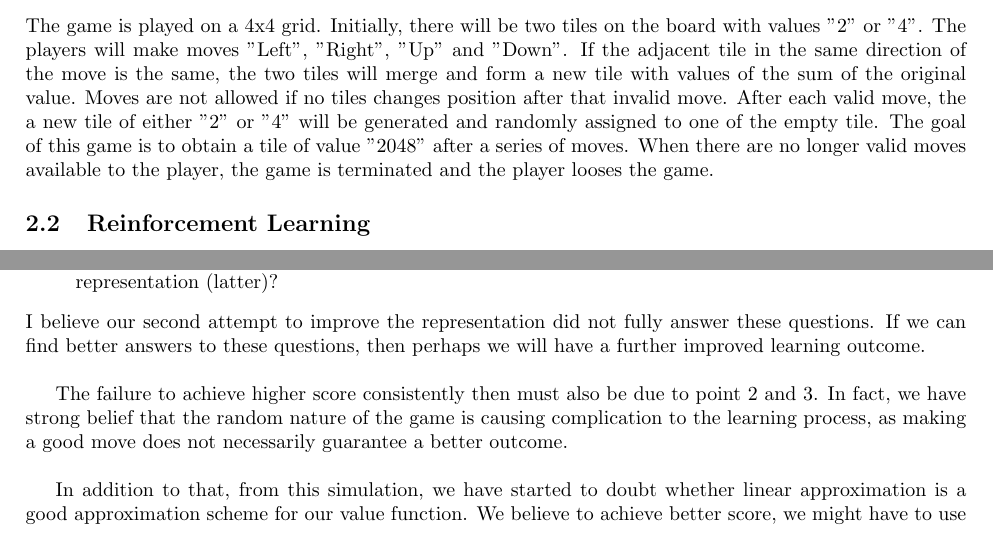
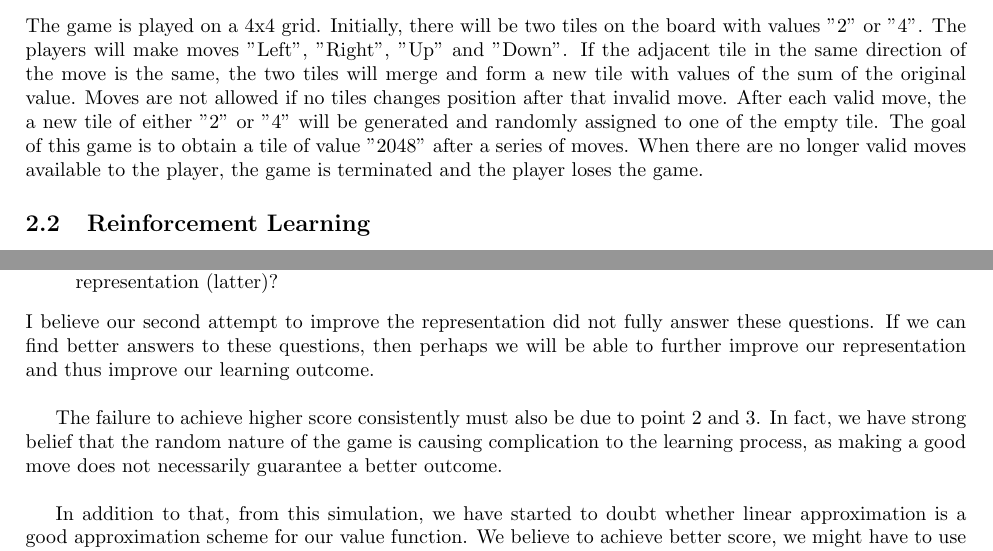
Before and after one commit to EricCWWong/2048AI, a LaTeX paper (Report_Latex/report.tex, which reads Report_Latex/background.tex, Report_Latex/discussion.tex): two parts of pages 1 and 6 of 6, joined at a grey line, cut so that both start at the same text. Compiled offline with pdfLaTeX.

Commit message:
Fixed looses

```diff
--- a/Report_Latex/background.tex
+++ b/Report_Latex/background.tex
@@ -1,6 +1,6 @@
 \section{Background}
 \subsection{Game Rules}
-The game is played on a 4x4 grid. Initially, there will be two tiles on the board with values "2" or "4".  The players will make moves "Left", "Right", "Up" and "Down". If the adjacent tile in the same direction of the move is the same, the two tiles will merge and form a new tile with values of the sum of the original value. Moves are not allowed if no tiles changes position after that invalid move. After each valid move, the a new tile of either "2" or "4" will be generated and randomly assigned to one of the empty tile. The goal of this game is to obtain a tile of value "2048" after a series of moves. When there are no longer valid moves available to the player, the game is terminated and the player looses the game.
+The game is played on a 4x4 grid. Initially, there will be two tiles on the board with values "2" or "4".  The players will make moves "Left", "Right", "Up" and "Down". If the adjacent tile in the same direction of the move is the same, the two tiles will merge and form a new tile with values of the sum of the original value. Moves are not allowed if no tiles changes position after that invalid move. After each valid move, the a new tile of either "2" or "4" will be generated and randomly assigned to one of the empty tile. The goal of this game is to obtain a tile of value "2048" after a series of moves. When there are no longer valid moves available to the player, the game is terminated and the player loses the game.
 
 \subsection{Reinforcement Learning}
 Reinforcement learning is learning what actions to take in a certain situation  that will maximise our rewards. The learner is not told what actions to take, but instead must discover which actions yield the most reward by trying them \cite{sutton2018reinforcement}.  In our project, we will have 4 actions available for our agent, they are "Left", "Right", "Up" and "Down".  We will need a representation to present the current state of the board. This will be denoted as $\phi$ in the rest of the report. We have chosen the simplest approximation --- linear approximation --- where the q-value of the action  is related to the state linearly as shown below:
--- a/Report_Latex/discussion.tex
+++ b/Report_Latex/discussion.tex
@@ -20,10 +20,10 @@ Like before, we have again tried to conclude by finding some explanations. By im
 	\item The power of value function approximation is that we do not require the simulation to experience all the specific state. Instead by going through one state, our agent should know how to make a decision for another state that shares some similarities. How should we capture these similarities?
 	\item Let's consider the board shown in figure \ref{fig:game_board}. Suppose we have another board where the values are simply those in figure \ref{fig:game_board} multiplied by 2. If we consider the values, these 2 boards are completely different. However, in terms of adjacent differences in log 2 scale, these 2 boards are completely the same. Should these 2 board be represented by 2 distinguishable state representation (former) or by the same state representation (latter)?
 \end{itemize}
-I believe our second attempt to improve the representation did not fully answer these questions. If we can find better answers to these questions, then perhaps we will have a further improved learning outcome.
+I believe our second attempt to improve the representation did not fully answer these questions. If we can find better answers to these questions, then perhaps we will be able to further improve our representation and thus improve our learning outcome.
 \\
 
-The failure to achieve higher score consistently then must also be due to point 2 and 3. In fact, we have strong belief that the random nature of the game is causing complication to the learning process, as making a good move does not necessarily guarantee a better outcome.
+The failure to achieve higher score consistently must also be due to point 2 and 3. In fact, we have strong belief that the random nature of the game is causing complication to the learning process, as making a good move does not necessarily guarantee a better outcome.
 \\
 
 In addition to that, from this simulation, we have started to doubt whether linear approximation is a good approximation scheme for our value function. We believe to achieve better score, we might have to use other types of approximation methods.
```
Also changed, not shown: Report_Latex/report.pdf, 2 other files.
